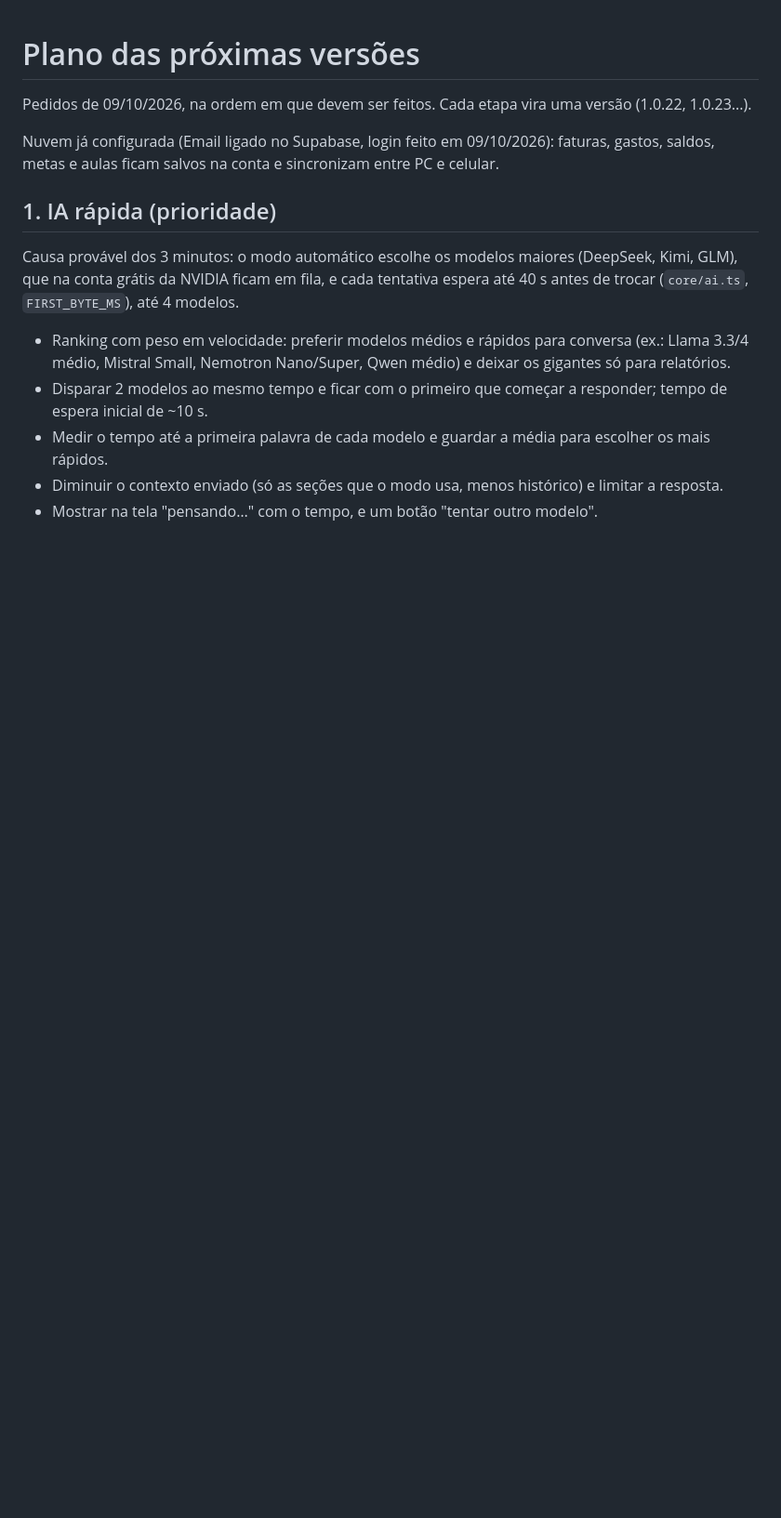
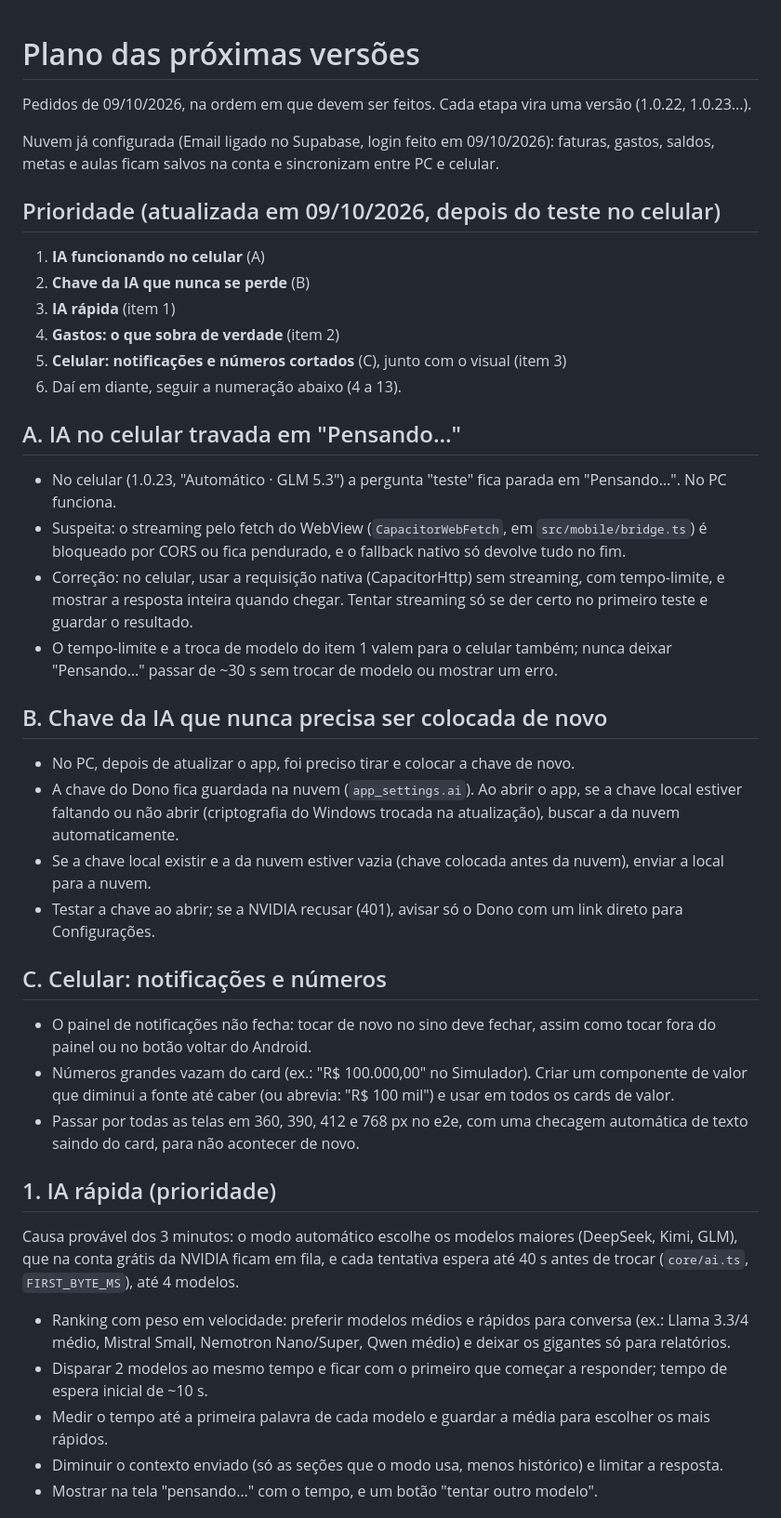
Before and after one commit to brunoosz/app, a Markdown page: docs/PLANO.md, the part around the change. Shown at 93% size. Drawn GitHub-style; blank space fills up the shorter version.

Commit message:
Plano: IA no celular, chave da IA persistente e ajustes do celular como prioridade
Co-Authored-By: Claude Opus 5.5 <noreply@anthropic.com>
Claude-Session: https://claude.ai/code/session_01RwgbpALPatk5QtDrUXdCw4

```diff
--- a/docs/PLANO.md
+++ b/docs/PLANO.md
@@ -3,6 +3,31 @@
 Pedidos de 09/10/2026, na ordem em que devem ser feitos. Cada etapa vira uma versão (1.0.22, 1.0.23...).
 
 Nuvem já configurada (Email ligado no Supabase, login feito em 09/10/2026): faturas, gastos, saldos, metas e aulas ficam salvos na conta e sincronizam entre PC e celular.
+
+## Prioridade (atualizada em 09/10/2026, depois do teste no celular)
+1. **IA funcionando no celular** (A)
+2. **Chave da IA que nunca se perde** (B)
+3. **IA rápida** (item 1)
+4. **Gastos: o que sobra de verdade** (item 2)
+5. **Celular: notificações e números cortados** (C), junto com o visual (item 3)
+6. Daí em diante, seguir a numeração abaixo (4 a 13).
+
+## A. IA no celular travada em "Pensando…"
+- No celular (1.0.23, "Automático · GLM 5.3") a pergunta "teste" fica parada em "Pensando…". No PC funciona.
+- Suspeita: o streaming pelo fetch do WebView (`CapacitorWebFetch`, em `src/mobile/bridge.ts`) é bloqueado por CORS ou fica pendurado, e o fallback nativo só devolve tudo no fim.
+- Correção: no celular, usar a requisição nativa (CapacitorHttp) sem streaming, com tempo-limite, e mostrar a resposta inteira quando chegar. Tentar streaming só se der certo no primeiro teste e guardar o resultado.
+- O tempo-limite e a troca de modelo do item 1 valem para o celular também; nunca deixar "Pensando…" passar de ~30 s sem trocar de modelo ou mostrar um erro.
+
+## B. Chave da IA que nunca precisa ser colocada de novo
+- No PC, depois de atualizar o app, foi preciso tirar e colocar a chave de novo.
+- A chave do Dono fica guardada na nuvem (`app_settings.ai`). Ao abrir o app, se a chave local estiver faltando ou não abrir (criptografia do Windows trocada na atualização), buscar a da nuvem automaticamente.
+- Se a chave local existir e a da nuvem estiver vazia (chave colocada antes da nuvem), enviar a local para a nuvem.
+- Testar a chave ao abrir; se a NVIDIA recusar (401), avisar só o Dono com um link direto para Configurações.
+
+## C. Celular: notificações e números
+- O painel de notificações não fecha: tocar de novo no sino deve fechar, assim como tocar fora do painel ou no botão voltar do Android.
+- Números grandes vazam do card (ex.: "R$ 100.000,00" no Simulador). Criar um componente de valor que diminui a fonte até caber (ou abrevia: "R$ 100 mil") e usar em todos os cards de valor.
+- Passar por todas as telas em 360, 390, 412 e 768 px no e2e, com uma checagem automática de texto saindo do card, para não acontecer de novo.
 
 ## 1. IA rápida (prioridade)
 Causa provável dos 3 minutos: o modo automático escolhe os modelos maiores (DeepSeek, Kimi, GLM), que na conta grátis da NVIDIA ficam em fila, e cada tentativa espera até 40 s antes de trocar (`core/ai.ts`, `FIRST_BYTE_MS`), até 4 modelos.
```
